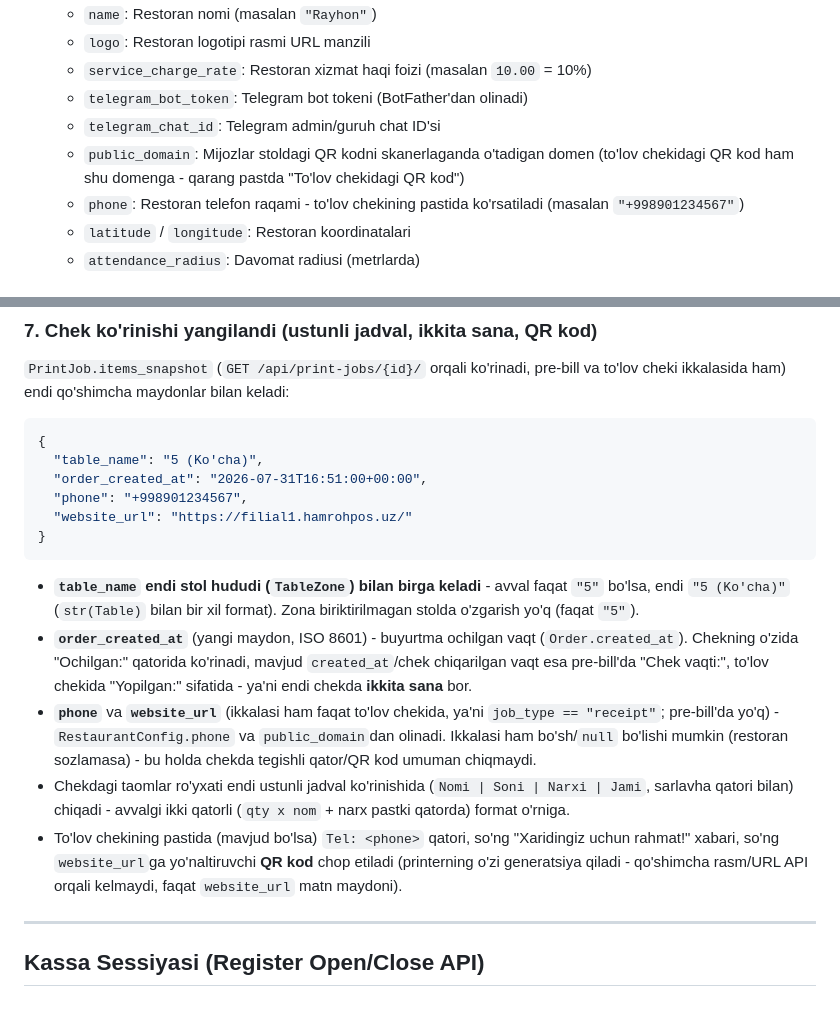
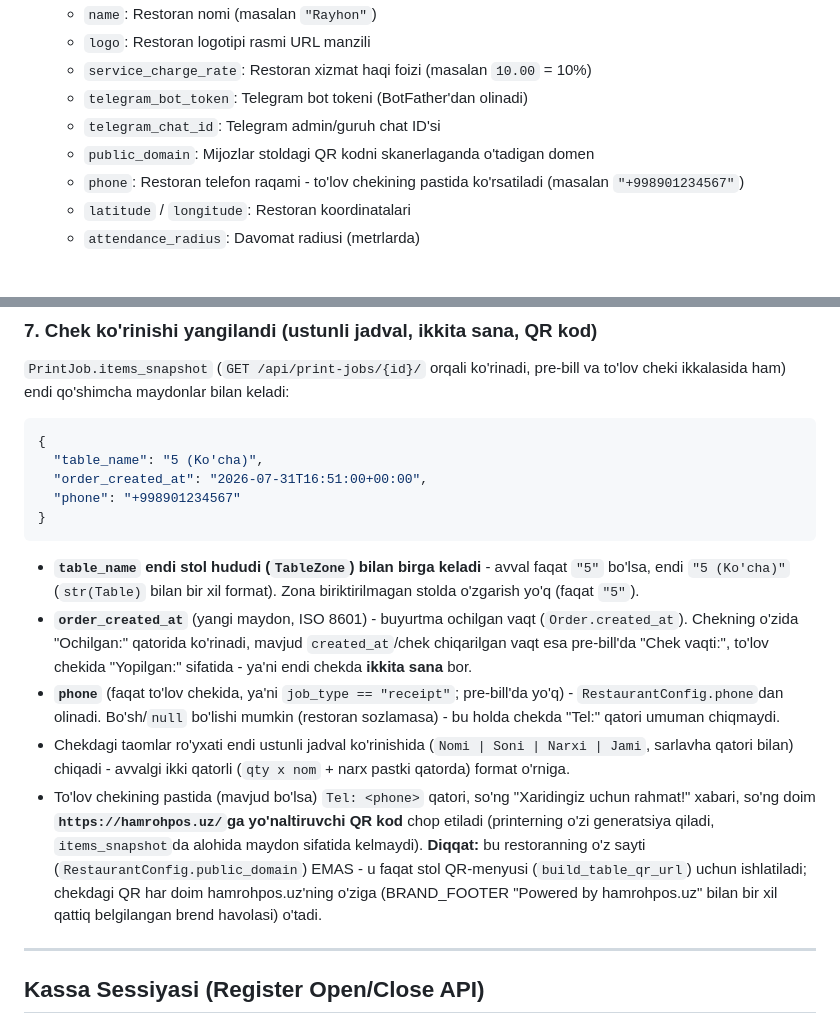
Before and after one commit to ismatovshaxriyor/pos_system, a Markdown page: README.md, 2 parts joined by grey strips. Rendered like a GitHub page.

Commit message:
docs: fix - receipt QR always points to hamrohpos.uz, not public_domain
website_url was removed from the snapshot; the QR is a fixed brand link
(same as the "Powered by hamrohpos.uz" footer), not restaurant-configurable.

````diff
--- a/README.md
+++ b/README.md
@@ -13,7 +13,7 @@ Ushbu hujjat Flutter mobil xodimlar ilovasi (Ofitsiant / Kassir / Menejer) uchun
   - `service_charge_rate`: Restoran xizmat haqi foizi (masalan `10.00` = 10%)
   - `telegram_bot_token`: Telegram bot tokeni (BotFather'dan olinadi)
   - `telegram_chat_id`: Telegram admin/guruh chat ID'si
-  - `public_domain`: Mijozlar stoldagi QR kodni skanerlaganda o'tadigan domen (to'lov chekidagi QR kod ham shu domenga - qarang pastda "To'lov chekidagi QR kod")
+  - `public_domain`: Mijozlar stoldagi QR kodni skanerlaganda o'tadigan domen
   - `phone`: Restoran telefon raqami - to'lov chekining pastida ko'rsatiladi (masalan `"+998901234567"`)
   - `latitude` / `longitude`: Restoran koordinatalari
   - `attendance_radius`: Davomat radiusi (metrlarda)
@@ -156,15 +156,14 @@ Restoran sozlamalarida `telegram_bot_token` hamda `telegram_chat_id` o'rnatilgan
 {
   "table_name": "5 (Ko'cha)",
   "order_created_at": "2026-07-31T16:51:00+00:00",
-  "phone": "+998901234567",
-  "website_url": "https://filial1.hamrohpos.uz/"
+  "phone": "+998901234567"
 }
 ```
 - **`table_name` endi stol hududi (`TableZone`) bilan birga keladi** - avval faqat `"5"` bo'lsa, endi `"5 (Ko'cha)"` (`str(Table)` bilan bir xil format). Zona biriktirilmagan stolda o'zgarish yo'q (faqat `"5"`).
 - **`order_created_at`** (yangi maydon, ISO 8601) - buyurtma ochilgan vaqt (`Order.created_at`). Chekning o'zida "Ochilgan:" qatorida ko'rinadi, mavjud `created_at`/chek chiqarilgan vaqt esa pre-bill'da "Chek vaqti:", to'lov chekida "Yopilgan:" sifatida - ya'ni endi chekda **ikkita sana** bor.
-- **`phone`** va **`website_url`** (ikkalasi ham faqat to'lov chekida, ya'ni `job_type == "receipt"`; pre-bill'da yo'q) - `RestaurantConfig.phone` va `public_domain`dan olinadi. Ikkalasi ham bo'sh/`null` bo'lishi mumkin (restoran sozlamasa) - bu holda chekda tegishli qator/QR kod umuman chiqmaydi.
+- **`phone`** (faqat to'lov chekida, ya'ni `job_type == "receipt"`; pre-bill'da yo'q) - `RestaurantConfig.phone`dan olinadi. Bo'sh/`null` bo'lishi mumkin (restoran sozlamasa) - bu holda chekda "Tel:" qatori umuman chiqmaydi.
 - Chekdagi taomlar ro'yxati endi ustunli jadval ko'rinishida (`Nomi | Soni | Narxi | Jami`, sarlavha qatori bilan) chiqadi - avvalgi ikki qatorli (`qty x nom` + narx pastki qatorda) format o'rniga.
-- To'lov chekining pastida (mavjud bo'lsa) `Tel: <phone>` qatori, so'ng "Xaridingiz uchun rahmat!" xabari, so'ng `website_url`ga yo'naltiruvchi **QR kod** chop etiladi (printerning o'zi generatsiya qiladi - qo'shimcha rasm/URL API orqali kelmaydi, faqat `website_url` matn maydoni).
+- To'lov chekining pastida (mavjud bo'lsa) `Tel: <phone>` qatori, so'ng "Xaridingiz uchun rahmat!" xabari, so'ng doim **`https://hamrohpos.uz/`ga yo'naltiruvchi QR kod** chop etiladi (printerning o'zi generatsiya qiladi, `items_snapshot`da alohida maydon sifatida kelmaydi). **Diqqat:** bu restoranning o'z sayti (`RestaurantConfig.public_domain`) EMAS - u faqat stol QR-menyusi (`build_table_qr_url`) uchun ishlatiladi; chekdagi QR har doim hamrohpos.uz'ning o'ziga (BRAND_FOOTER "Powered by hamrohpos.uz" bilan bir xil qattiq belgilangan brend havolasi) o'tadi.
 
 ---
 
````
